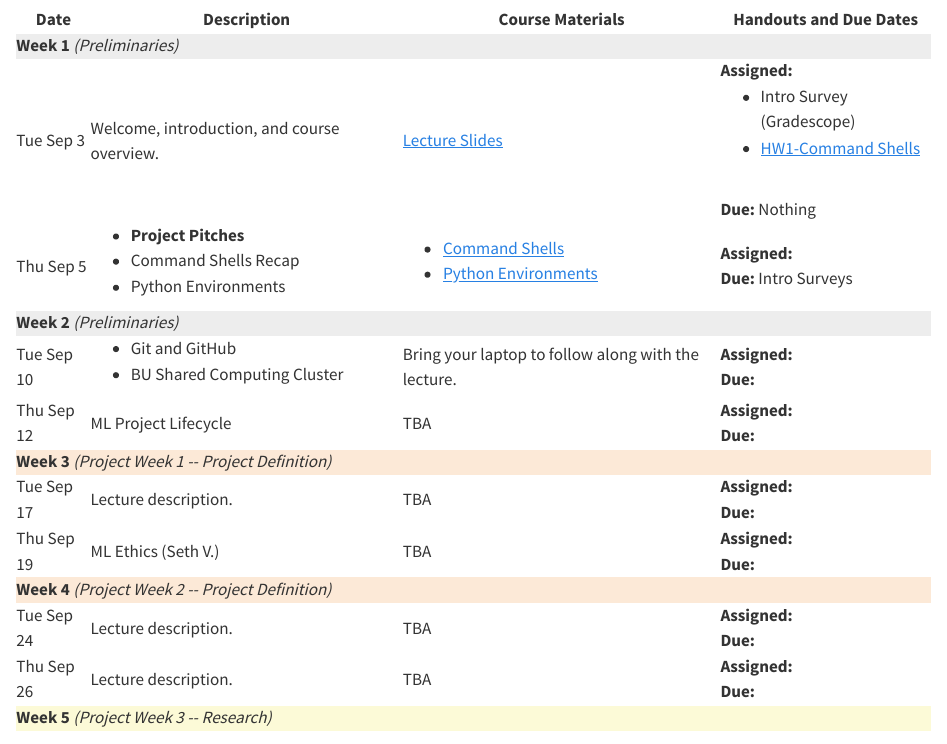
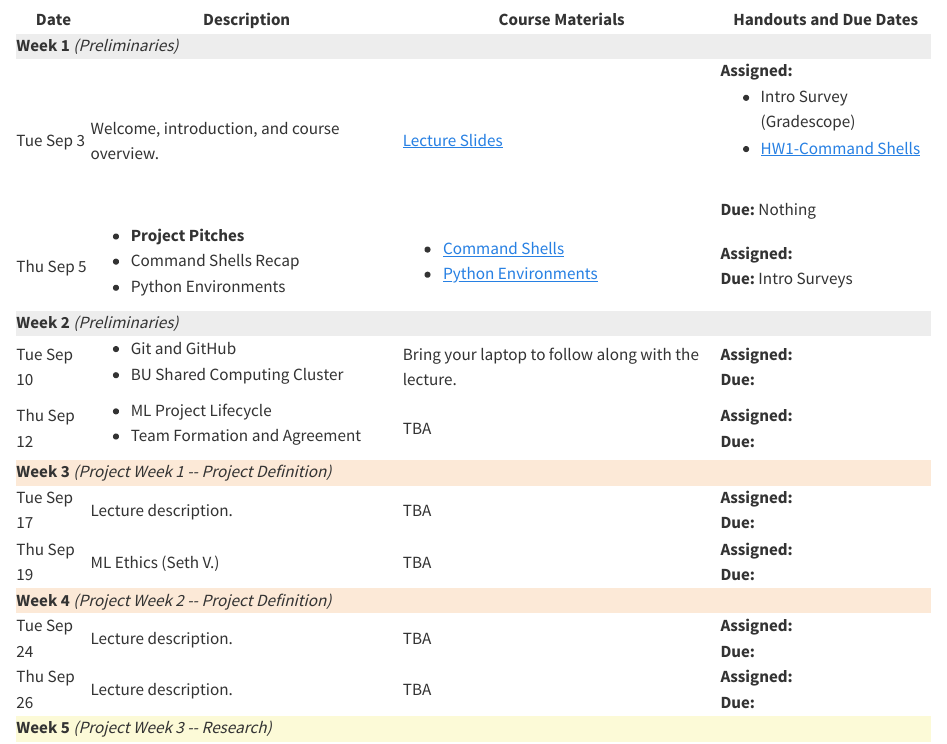
Before and after one commit to trgardos/ml-549-fa24, a Quarto document (schedule.qmd): the page in a window 1100 px wide, from 70 px down. Rendered offline with R 4.5, knitr and Pandoc in place of Quarto, with nearby package versions.

Commit message:
added team agreement

```diff
--- a/schedule.qmd
+++ b/schedule.qmd
@@ -58,7 +58,12 @@ title: Schedule
     </tr>
     <tr>
         <td>Thu Sep 12</td>
-        <td>ML Project Lifecycle</td>
+        <td>
+            <ul>
+                <li>ML Project Lifecycle</li>
+                <li>Team Formation and Agreement</li>
+            </ul>
+        </td>
         <td> TBA </td>
         <td><b>Assigned:</b>  <br><b>Due:</b>   </td>
     </tr>
```
